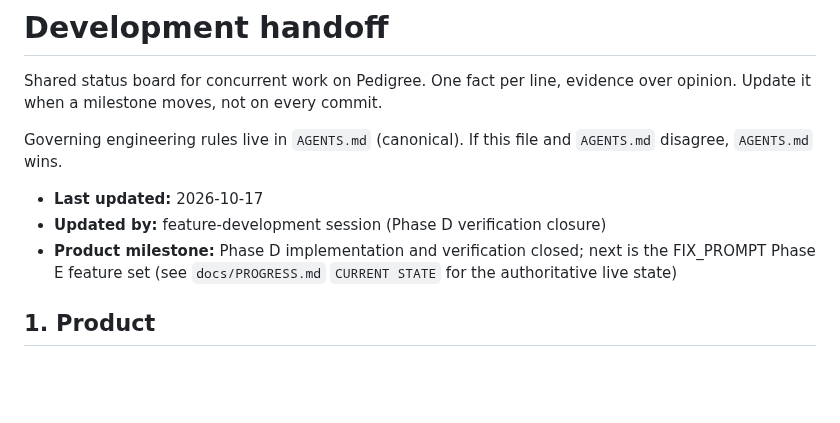
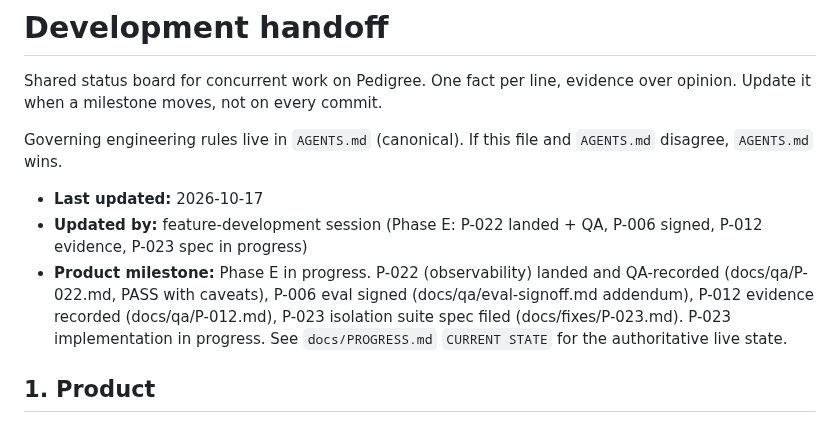
Before and after one commit to Vedant817/pedigree, a Markdown page: docs/DEVELOPMENT_HANDOFF.md, the part around the change. Rendered like a GitHub page; blank space fills up the shorter version.

```diff
--- a/docs/DEVELOPMENT_HANDOFF.md
+++ b/docs/DEVELOPMENT_HANDOFF.md
@@ -7,10 +7,12 @@ Governing engineering rules live in `AGENTS.md` (canonical). If this file and
 `AGENTS.md` disagree, `AGENTS.md` wins.
 
 - **Last updated:** 2026-10-17
-- **Updated by:** feature-development session (Phase D verification closure)
-- **Product milestone:** Phase D implementation and verification closed; next is the
-  FIX_PROMPT Phase E feature set (see `docs/PROGRESS.md` `CURRENT STATE` for the
-  authoritative live state)
+- **Updated by:** feature-development session (Phase E: P-022 landed + QA, P-006 signed, P-012 evidence, P-023 spec in progress)
+- **Product milestone:** Phase E in progress. P-022 (observability) landed and QA-recorded
+  (docs/qa/P-022.md, PASS with caveats), P-006 eval signed (docs/qa/eval-signoff.md
+  addendum), P-012 evidence recorded (docs/qa/P-012.md), P-023 isolation suite spec filed
+  (docs/fixes/P-023.md). P-023 implementation in progress. See `docs/PROGRESS.md`
+  `CURRENT STATE` for the authoritative live state.
 
 ## 1. Product
 
```
Also changed, not shown: docs/PROGRESS.md (+24 -13 lines), docs/qa/P-022.md (added, +148 -0 lines).
